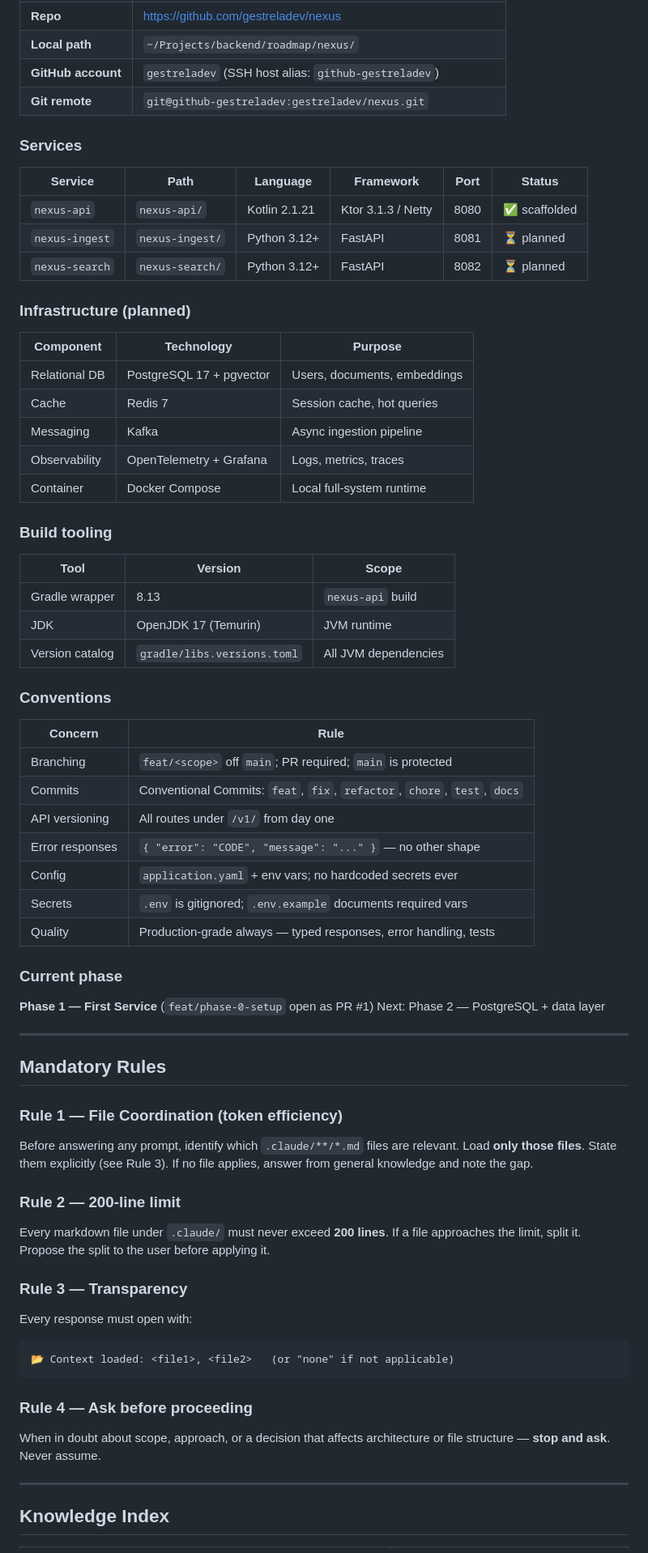
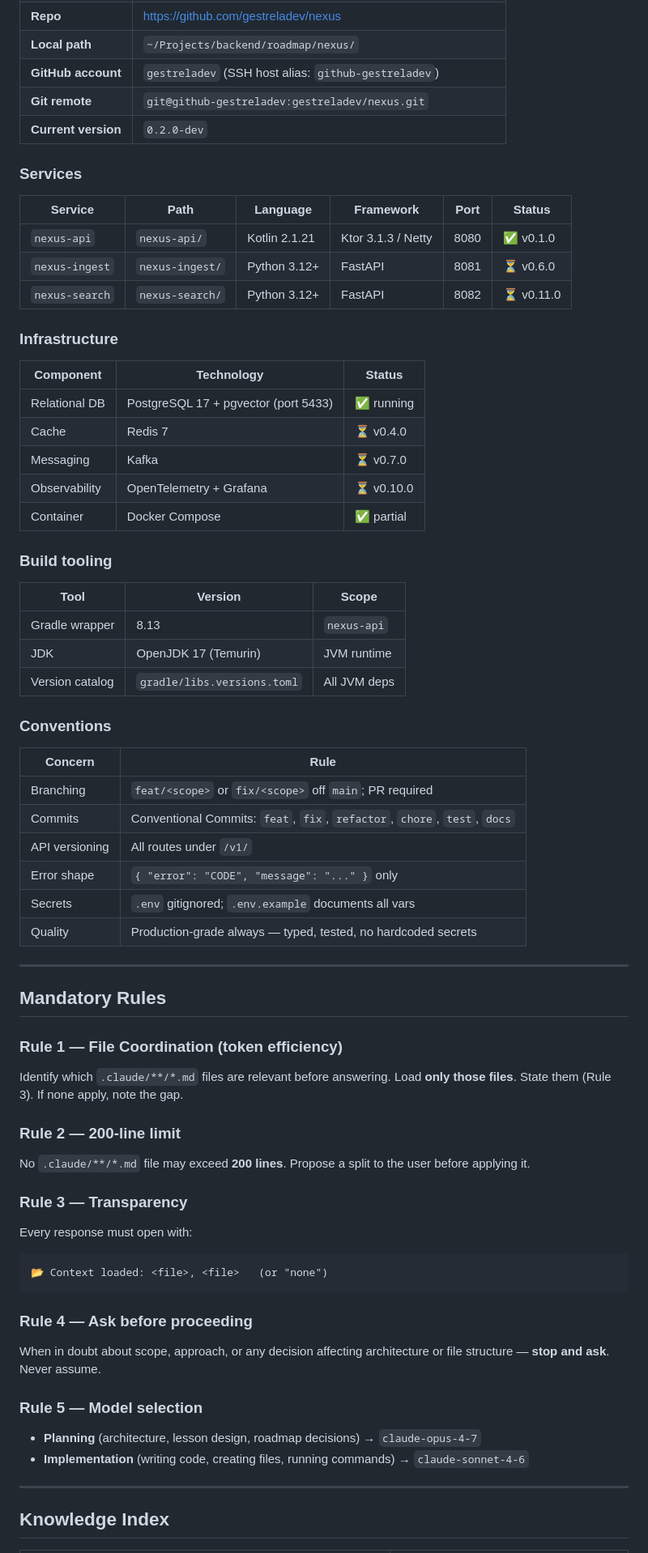
Before and after one commit to gestreladev/nexus, a Markdown page: .claude/CLAUDE.md, the part around one of its changes. Shown at 81% size. Drawn GitHub-style.

````diff
--- a/.claude/CLAUDE.md
+++ b/.claude/CLAUDE.md
@@ -12,73 +12,70 @@
 | **Local path** | `~/Projects/backend/roadmap/nexus/` |
 | **GitHub account** | `gestreladev` (SSH host alias: `github-gestreladev`) |
 | **Git remote** | `git@github-gestreladev:gestreladev/nexus.git` |
+| **Current version** | `0.2.0-dev` |
 
 ### Services
 
 | Service | Path | Language | Framework | Port | Status |
 |---|---|---|---|---|---|
-| `nexus-api` | `nexus-api/` | Kotlin 2.1.21 | Ktor 3.1.3 / Netty | 8080 | ✅ scaffolded |
-| `nexus-ingest` | `nexus-ingest/` | Python 3.12+ | FastAPI | 8081 | ⏳ planned |
-| `nexus-search` | `nexus-search/` | Python 3.12+ | FastAPI | 8082 | ⏳ planned |
+| `nexus-api` | `nexus-api/` | Kotlin 2.1.21 | Ktor 3.1.3 / Netty | 8080 | ✅ v0.1.0 |
+| `nexus-ingest` | `nexus-ingest/` | Python 3.12+ | FastAPI | 8081 | ⏳ v0.6.0 |
+| `nexus-search` | `nexus-search/` | Python 3.12+ | FastAPI | 8082 | ⏳ v0.11.0 |
 
-### Infrastructure (planned)
+### Infrastructure
 
-| Component | Technology | Purpose |
+| Component | Technology | Status |
 |---|---|---|
-| Relational DB | PostgreSQL 17 + pgvector | Users, documents, embeddings |
-| Cache | Redis 7 | Session cache, hot queries |
-| Messaging | Kafka | Async ingestion pipeline |
-| Observability | OpenTelemetry + Grafana | Logs, metrics, traces |
-| Container | Docker Compose | Local full-system runtime |
+| Relational DB | PostgreSQL 17 + pgvector (port 5433) | ✅ running |
+| Cache | Redis 7 | ⏳ v0.4.0 |
+| Messaging | Kafka | ⏳ v0.7.0 |
+| Observability | OpenTelemetry + Grafana | ⏳ v0.10.0 |
+| Container | Docker Compose | ✅ partial |
 
 ### Build tooling
 
 | Tool | Version | Scope |
 |---|---|---|
-| Gradle wrapper | 8.13 | `nexus-api` build |
+| Gradle wrapper | 8.13 | `nexus-api` |
 | JDK | OpenJDK 17 (Temurin) | JVM runtime |
-| Version catalog | `gradle/libs.versions.toml` | All JVM dependencies |
+| Version catalog | `gradle/libs.versions.toml` | All JVM deps |
 
 ### Conventions
 
 | Concern | Rule |
 |---|---|
-| Branching | `feat/<scope>` off `main`; PR required; `main` is protected |
+| Branching | `feat/<scope>` or `fix/<scope>` off `main`; PR required |
 | Commits | Conventional Commits: `feat`, `fix`, `refactor`, `chore`, `test`, `docs` |
-| API versioning | All routes under `/v1/` from day one |
-| Error responses | `{ "error": "CODE", "message": "..." }` — no other shape |
-| Config | `application.yaml` + env vars; no hardcoded secrets ever |
-| Secrets | `.env` is gitignored; `.env.example` documents required vars |
-| Quality | Production-grade always — typed responses, error handling, tests |
-
-### Current phase
-
-**Phase 1 — First Service** (`feat/phase-0-setup` open as PR #1)
-Next: Phase 2 — PostgreSQL + data layer
+| API versioning | All routes under `/v1/` |
+| Error shape | `{ "error": "CODE", "message": "..." }` only |
+| Secrets | `.env` gitignored; `.env.example` documents all vars |
+| Quality | Production-grade always — typed, tested, no hardcoded secrets |
 
 ---
 
 ## Mandatory Rules
 
 ### Rule 1 — File Coordination (token efficiency)
-Before answering any prompt, identify which `.claude/**/*.md` files are
-relevant. Load **only those files**. State them explicitly (see Rule 3).
-If no file applies, answer from general knowledge and note the gap.
+Identify which `.claude/**/*.md` files are relevant before answering.
+Load **only those files**. State them (Rule 3). If none apply, note the gap.
 
 ### Rule 2 — 200-line limit
-Every markdown file under `.claude/` must never exceed **200 lines**.
-If a file approaches the limit, split it. Propose the split to the user
-before applying it.
+No `.claude/**/*.md` file may exceed **200 lines**. Propose a split to
+the user before applying it.
 
 ### Rule 3 — Transparency
 Every response must open with:
 ```
-📂 Context loaded: <file1>, <file2>   (or "none" if not applicable)
+📂 Context loaded: <file>, <file>   (or "none")
 ```
 
 ### Rule 4 — Ask before proceeding
-When in doubt about scope, approach, or a decision that affects architecture
+When in doubt about scope, approach, or any decision affecting architecture
 or file structure — **stop and ask**. Never assume.
+
+### Rule 5 — Model selection
+- **Planning** (architecture, lesson design, roadmap decisions) → `claude-opus-4-7`
+- **Implementation** (writing code, creating files, running commands) → `claude-sonnet-4-6`
 
 ---
 
````
Also changed, not shown: other parts of .claude/CLAUDE.md (+2 -1 lines), .claude/git/versioning.md (added, +66 -0 lines).
